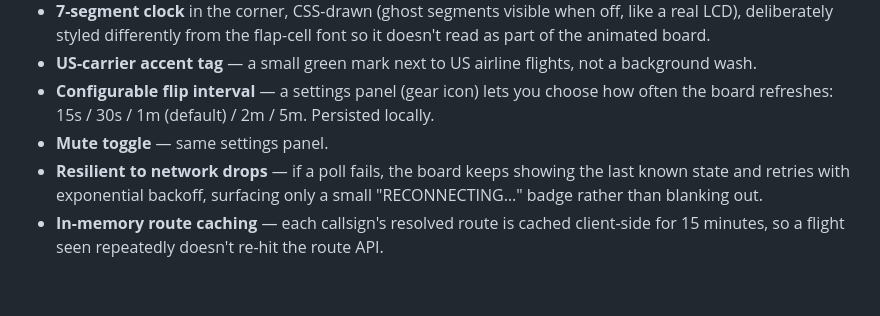
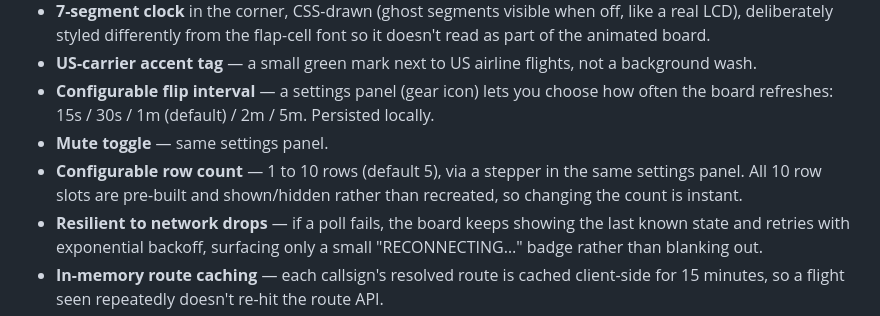
Before and after one commit to ryopang/overhead-flight-board, a Markdown page: README.md, the part around the change. GitHub-like rendering; blank space fills up the shorter version.

Commit message:
Document the row-count setting in the README

```diff
--- a/README.md
+++ b/README.md
@@ -27,6 +27,7 @@ Living near Teterboro and EWR approach paths means there's almost always somethi
 - **US-carrier accent tag** — a small green mark next to US airline flights, not a background wash.
 - **Configurable flip interval** — a settings panel (gear icon) lets you choose how often the board refreshes: 15s / 30s / 1m (default) / 2m / 5m. Persisted locally.
 - **Mute toggle** — same settings panel.
+- **Configurable row count** — 1 to 10 rows (default 5), via a stepper in the same settings panel. All 10 row slots are pre-built and shown/hidden rather than recreated, so changing the count is instant.
 - **Resilient to network drops** — if a poll fails, the board keeps showing the last known state and retries with exponential backoff, surfacing only a small "RECONNECTING…" badge rather than blanking out.
 - **In-memory route caching** — each callsign's resolved route is cached client-side for 15 minutes, so a flight seen repeatedly doesn't re-hit the route API.
 - **Kiosk-friendly** — add-to-Home-Screen manifest, full-screen display mode, a one-time "tap to start" splash that unlocks audio (required by Safari's autoplay policy) and never appears again for that session.
```
